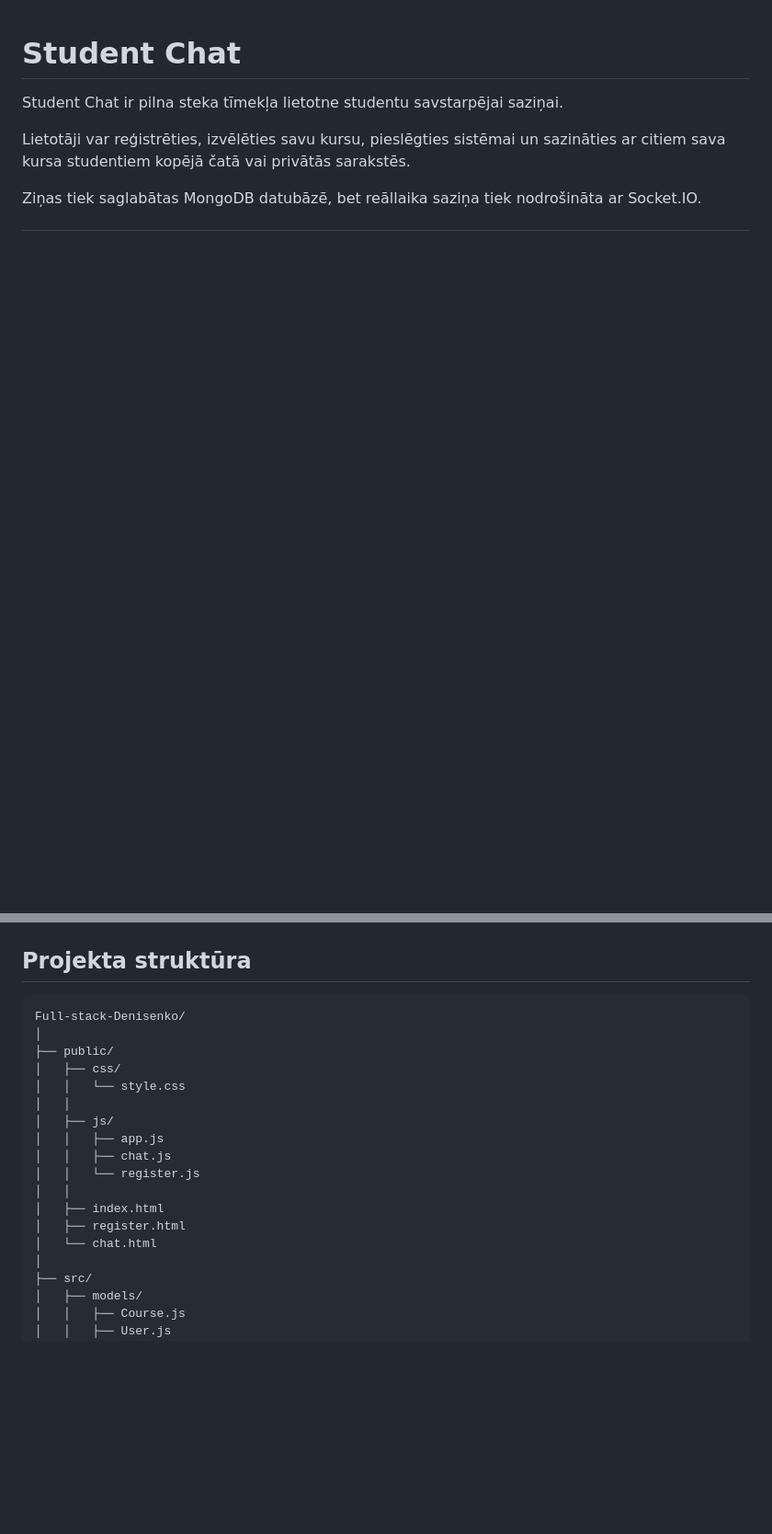
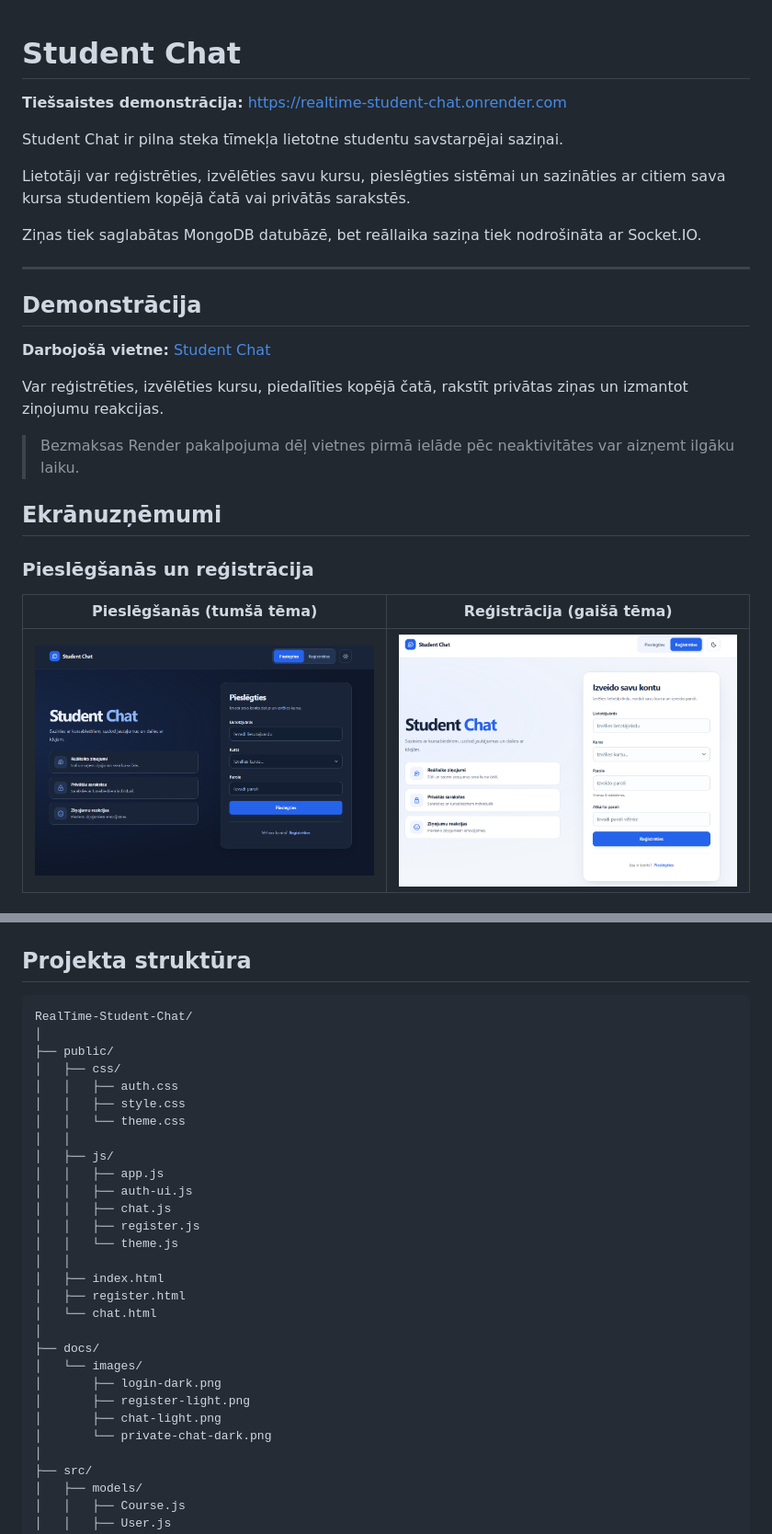
Before and after one commit to aomineJavaWorker/RealTime-Student-Chat, a Markdown page: README.MD, 2 parts joined by grey strips. Shown at 92% size. GitHub-like rendering; pictures changed too: docs/images/login-dark.png (added), docs/images/register-light.png (added); blank space fills up the shorter version.

Commit message:
Papildināta README dokumentācija ar ekrānuzņēmumiem un vietnes saiti

```diff
--- a/README.MD
+++ b/README.MD
@@ -1,7 +1,28 @@
 # Student Chat
+
+**Tiešsaistes demonstrācija:** https://realtime-student-chat.onrender.com
 
 Student Chat ir pilna steka tīmekļa lietotne studentu savstarpējai saziņai.
 
 Lietotāji var reģistrēties, izvēlēties savu kursu, pieslēgties sistēmai un sazināties ar citiem sava kursa studentiem kopējā čatā vai privātās sarakstēs.
 
 Ziņas tiek saglabātas MongoDB datubāzē, bet reāllaika saziņa tiek nodrošināta ar Socket.IO.
+
+---
+
+## Demonstrācija
+
+**Darbojošā vietne:** [Student Chat](https://realtime-student-chat.onrender.com)
+
+Var reģistrēties, izvēlēties kursu, piedalīties kopējā čatā, rakstīt privātas ziņas un izmantot ziņojumu reakcijas.
+
+> Bezmaksas Render pakalpojuma dēļ vietnes pirmā ielāde pēc neaktivitātes var aizņemt ilgāku laiku.
+
+## Ekrānuzņēmumi
+
+### Pieslēgšanās un reģistrācija
+
+| Pieslēgšanās (tumšā tēma) | Reģistrācija (gaišā tēma) |
+|:---:|:---:|
+| <img src="docs/images/login-dark.png" alt="Student Chat pieslēgšanās lapa tumšajā tēmā" width="420"> | <img src="docs/images/register-light.png" alt="Student Chat reģistrācijas lapa gaišajā tēmā" width="420"> |
+
@@ -301,20 +332,31 @@ Datu apmaiņai bez lapas pārlādes tiek izmantoti:
 ## Projekta struktūra
 
 ~~~text
-Full-stack-Denisenko/
+RealTime-Student-Chat/
 │
 ├── public/
 │   ├── css/
-│   │   └── style.css
+│   │   ├── auth.css
+│   │   ├── style.css
+│   │   └── theme.css
 │   │
 │   ├── js/
 │   │   ├── app.js
+│   │   ├── auth-ui.js
 │   │   ├── chat.js
-│   │   └── register.js
+│   │   ├── register.js
+│   │   └── theme.js
 │   │
 │   ├── index.html
 │   ├── register.html
 │   └── chat.html
+│
+├── docs/
+│   └── images/
+│       ├── login-dark.png
+│       ├── register-light.png
+│       ├── chat-light.png
+│       └── private-chat-dark.png
 │
 ├── src/
 │   ├── models/
```
Also changed, not shown: other parts of README.MD (+12 -2 lines), docs/images/chat-light.png (added), docs/images/private-chat-dark.png (added).
